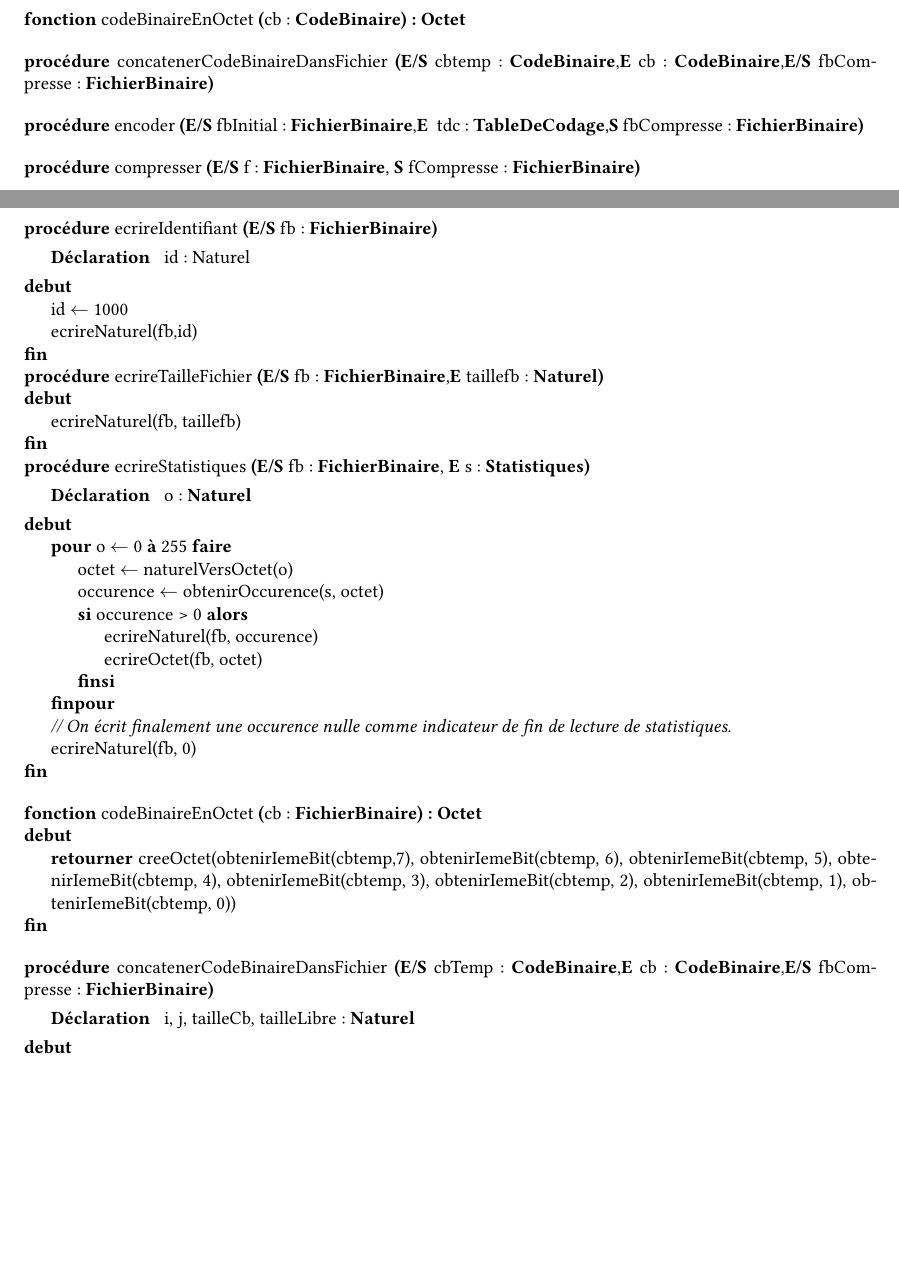
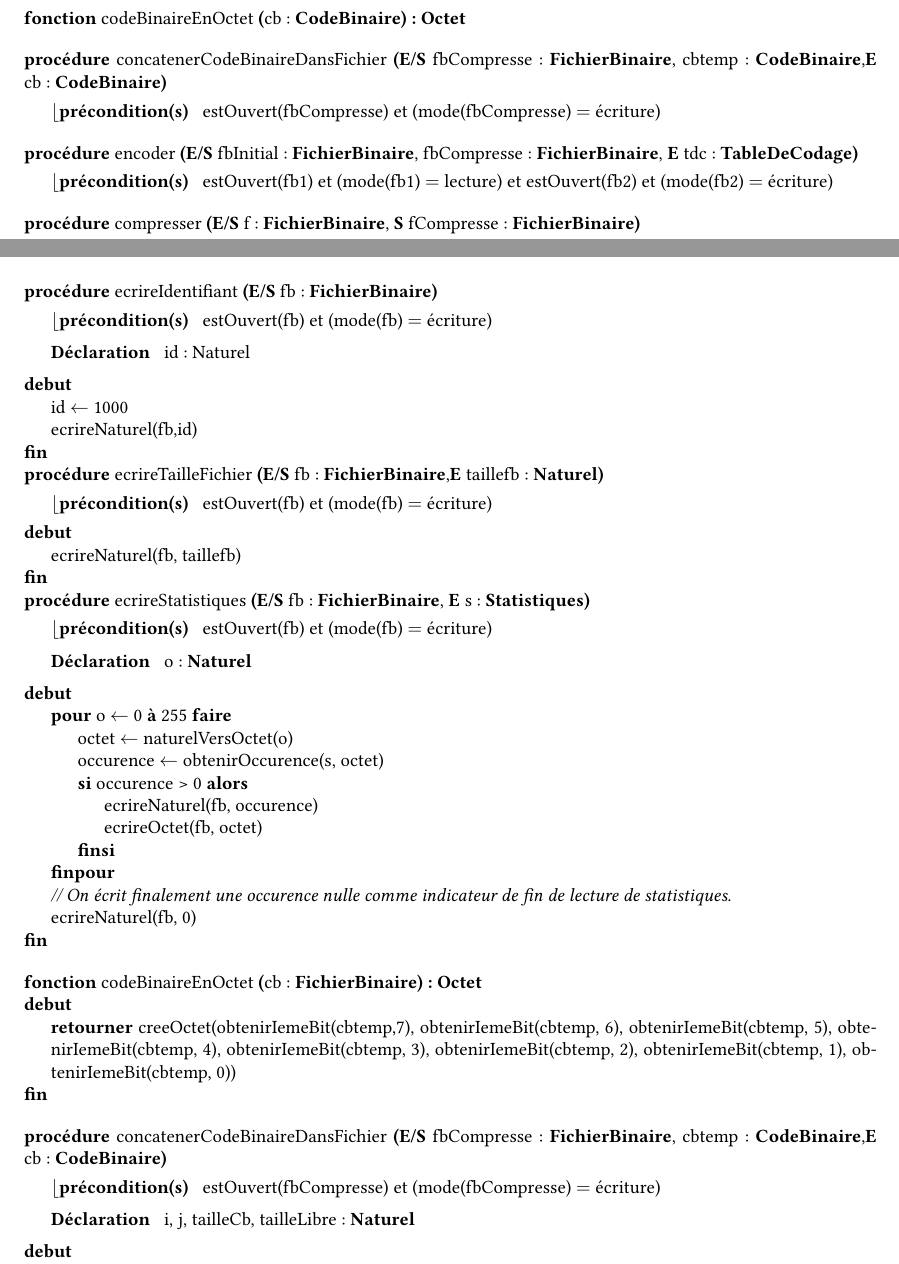
Before and after one commit to thomasbauer76/Compresseur-Huffman, a LaTeX document (latex/main.tex, which reads latex/Compression/CD_concatenerCodeBinaireDansFichier.tex, latex/Compression/CD_ecrire.tex, latex/Compression/CD_encoder.tex): two parts of pages 15 and 17 of 29, joined at a grey line, cut so that both start at the same text, the shorter picture padded with empty space. Compiled offline with pdfLaTeX.

Commit message:
Correction de quelques préconditions des CP et CD

```diff
--- a/latex/Compression/CD_concatenerCodeBinaireDansFichier.tex
+++ b/latex/Compression/CD_concatenerCodeBinaireDansFichier.tex
@@ -1,6 +1,6 @@
 \begin{algorithme}
-     \procedure{concatenerCodeBinaireDansFichier}{\paramEntreeSortie{cbTemp : \codebinaire},\paramEntree{cb : \codebinaire},\paramEntreeSortie{fbCompresse : \fichierbinaire}}
-    {}
+    \procedure{concatenerCodeBinaireDansFichier}{\paramEntreeSortie{fbCompresse : \fichierbinaire, cbtemp : \codebinaire},\paramEntree{cb : \codebinaire}}
+	{estOuvert(fbCompresse) et (mode(fbCompresse) $=$ écriture)}
     {i, j, tailleCb, tailleLibre : \naturel}
     {
 		\affecter{i}{0}
--- a/latex/Compression/CD_ecrire.tex
+++ b/latex/Compression/CD_ecrire.tex
@@ -1,5 +1,6 @@
 \begin{algorithme}
-    \procedure{ecrireIdentifiant}{\paramEntreeSortie{fb : \fichierbinaire}}{}
+    \procedure{ecrireIdentifiant}{\paramEntreeSortie{fb : \fichierbinaire}}
+    {estOuvert(fb) et (mode(fb) $=$ écriture)}
     {id : Naturel}
     {
     	 \affecter{id}{1000}
@@ -7,12 +8,16 @@
 
     }
 
-    \procedure{ecrireTailleFichier}{\paramEntreeSortie{fb : \fichierbinaire},\paramEntree{taillefb : \naturel}}{}{}
+    \procedure{ecrireTailleFichier}{\paramEntreeSortie{fb : \fichierbinaire},\paramEntree{taillefb : \naturel}}
+    {estOuvert(fb) et (mode(fb) $=$ écriture)}
+    {}
     {
         \instruction{ecrireNaturel(fb, taillefb)}
     }
 
-    \procedure{ecrireStatistiques}{\paramEntreeSortie{fb : \fichierbinaire}, \paramEntree{s : \statistiques}}{}{o: \naturel}
+    \procedure{ecrireStatistiques}{\paramEntreeSortie{fb : \fichierbinaire}, \paramEntree{s : \statistiques}}
+    {estOuvert(fb) et (mode(fb) $=$ écriture)}
+    {o: \naturel}
     {
     		\pour{o}{ 0}{255}{}{
                 \affecter{octet}{naturelVersOctet(o)}
--- a/latex/Compression/CD_encoder.tex
+++ b/latex/Compression/CD_encoder.tex
@@ -1,6 +1,6 @@
 \begin{algorithme}
  \procedure{encoder}{\paramEntreeSortie{fbInitial : \fichierbinaire, fbCompresse : \fichierbinaire}, \paramEntree{tdc : \tabledecodage}}
-    {}
+    {estOuvert(fb1) et (mode(fb1) $=$ lecture) et estOuvert(fb2) et (mode(fb2) $=$ écriture)}
     {cbTemp, cb: \codebinaire, o : \octet, i : \naturel}
     {
 		\instruction{positionnerAuDebut(f)}
--- a/latex/Compression/CP_compresser.tex
+++ b/latex/Compression/CP_compresser.tex
@@ -1,3 +1,3 @@
 \begin{algorithme}
-    \signatureProcedure{compresser}{\paramEntreeSortie{f : \fichierbinaire}, \paramSortie{fCompresse : \fichierbinaire}}{}
+    \signatureProcedure{compresser}{\paramEntreeSortie{f : \fichierbinaire}, \paramSortie{fCompresse : \fichierbinaire}}{estOuvert(f) et (mode(f) $=$ lecture)}
 \end{algorithme}
--- a/latex/Compression/CP_concatenerCodeBinaireDansFichier.tex
+++ b/latex/Compression/CP_concatenerCodeBinaireDansFichier.tex
@@ -1,3 +1,3 @@
 \begin{algorithme}
-    \signatureProcedure{concatenerCodeBinaireDansFichier}{\paramEntreeSortie{cbtemp : \codebinaire},\paramEntree{cb : \codebinaire},\paramEntreeSortie{fbCompresse : \fichierbinaire}}{}
+    \signatureProcedure{concatenerCodeBinaireDansFichier}{\paramEntreeSortie{fbCompresse : \fichierbinaire, cbtemp : \codebinaire},\paramEntree{cb : \codebinaire}}{estOuvert(fbCompresse) et (mode(fbCompresse) $=$ écriture)}
 \end{algorithme}
--- a/latex/Compression/CP_encoder.tex
+++ b/latex/Compression/CP_encoder.tex
@@ -1,4 +1,4 @@
 \begin{algorithme}
-\signatureProcedure{encoder}{\paramEntreeSortie{fbInitial : \fichierbinaire},\paramEntree{ tdc : \tabledecodage},\paramSortie{fbCompresse : \fichierbinaire}}
-    {}
+\signatureProcedure{encoder}{\paramEntreeSortie{fbInitial : \fichierbinaire, fbCompresse : \fichierbinaire}, \paramEntree{tdc : \tabledecodage}}
+    {estOuvert(fb1) et (mode(fb1) $=$ lecture) et estOuvert(fb2) et (mode(fb2) $=$ écriture)}
 \end{algorithme}
--- a/latex/Decompression/CD_decoder.tex
+++ b/latex/Decompression/CD_decoder.tex
@@ -1,5 +1,5 @@
 \begin{algorithme}
-\procedure{decoder}{\paramEntree{aHuff: \arbredehuffman}, \paramEntreeSortie{fb1 : \fichierbinaire}, \paramSortie{fb2 : \fichierbinaire}}{}{}
+\procedure{decoder}{\paramEntree{aHuff: \arbredehuffman}, \paramEntreeSortie{fb1 : \fichierbinaire, fb2 : \fichierbinaire}}{estOuvert(fb1) et (mode(fb1) $=$ lecture) et estOuvert(fb2) et (mode(fb2) $=$ écriture)}{}
 {
 	\affecter{atemp}{aHuff}
 	\tantque{non(finFichier(fb1))}
```
Also changed, not shown: latex/Compression/CD_compresser.tex (+2 -1 lines), latex/Compression/CD_obtenirStatistiquesEtTailleFichier.tex (+2 -1 lines), latex/Compression/CP_ecrire.tex (+3 -3 lines), latex/Compression/CP_obtenirStatistiquesEtTailleFichier.tex (+1 -1 lines), latex/Decompression/CD_decompresser.tex (+3 -1 lines), latex/Decompression/CP_decoder.tex (+1 -1 lines), latex/Decompression/CP_decompresser.tex (+1 -1 lines), latex/Rapport/PageDeGarde.tex (+6 -6 lines), 4 other files.
